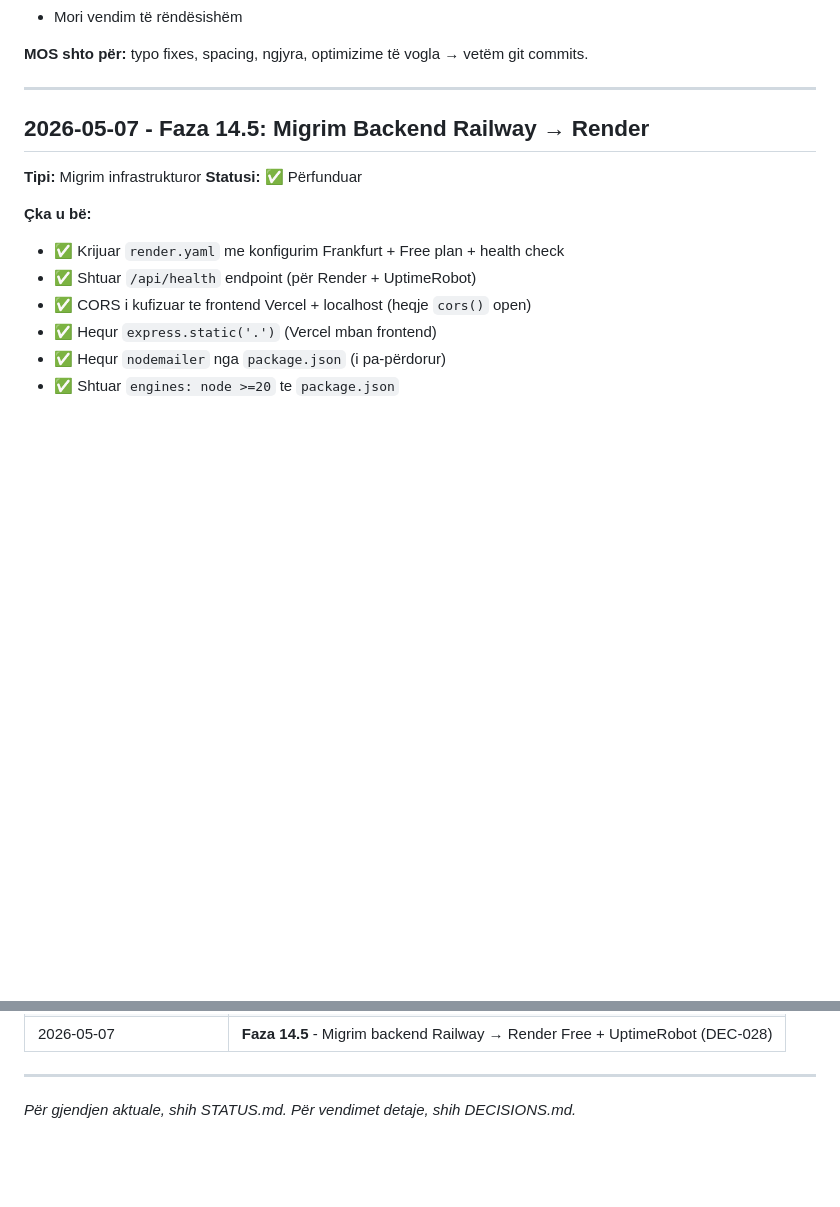
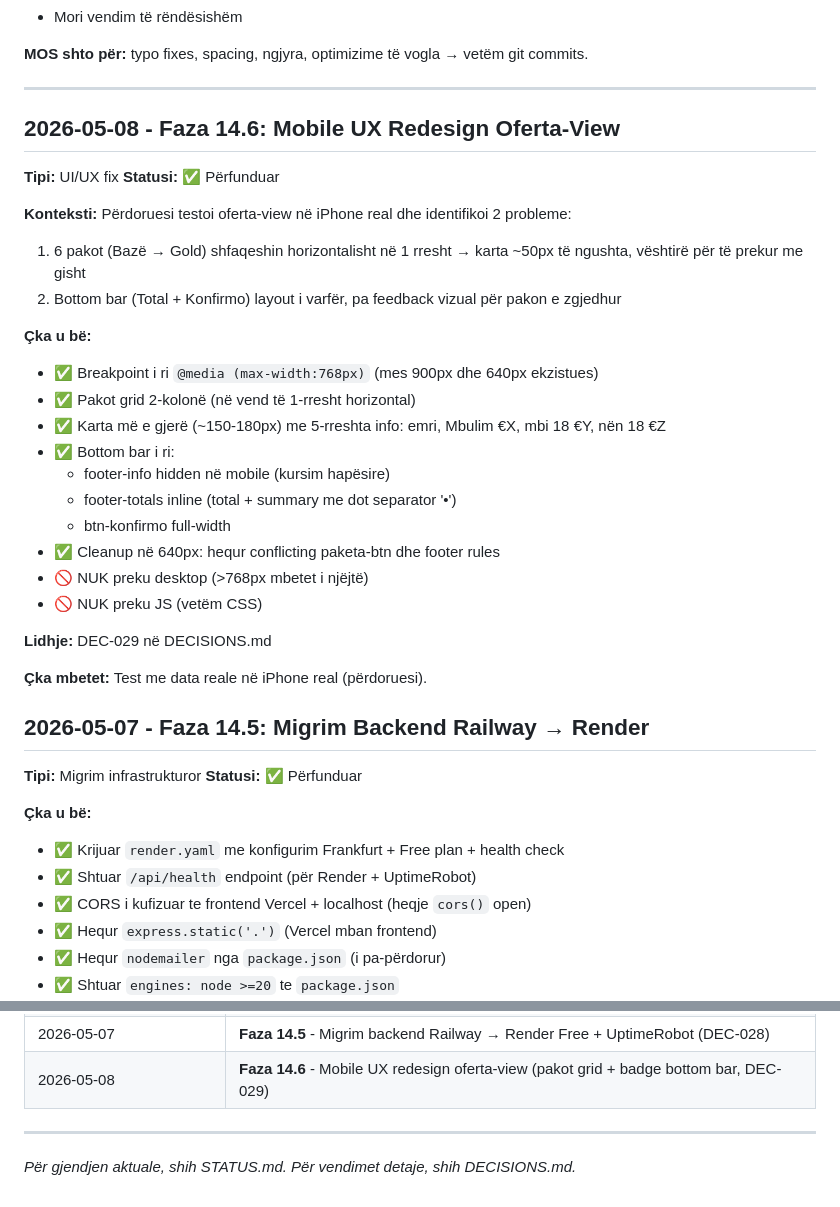
Before and after one commit to gjonbalajagon-blip/sigal-platform, a Markdown page: docs/PROGRESS.md, 2 parts joined by grey strips. GitHub-like rendering; blank space fills up the shorter version.

```diff
--- a/docs/PROGRESS.md
+++ b/docs/PROGRESS.md
@@ -25,6 +25,32 @@ Format:
 **MOS shto për:** typo fixes, spacing, ngjyra, optimizime të vogla → vetëm git commits.
 
 ---
+
+## 2026-05-08 - Faza 14.6: Mobile UX Redesign Oferta-View
+
+**Tipi:** UI/UX fix
+**Statusi:** ✅ Përfunduar
+
+**Konteksti:**
+Përdoruesi testoi oferta-view në iPhone real dhe identifikoi 2 probleme:
+1. 6 pakot (Bazë → Gold) shfaqeshin horizontalisht në 1 rresht → karta ~50px të ngushta, vështirë për të prekur me gisht
+2. Bottom bar (Total + Konfirmo) layout i varfër, pa feedback vizual për pakon e zgjedhur
+
+**Çka u bë:**
+- ✅ Breakpoint i ri `@media (max-width:768px)` (mes 900px dhe 640px ekzistues)
+- ✅ Pakot grid 2-kolonë (në vend të 1-rresht horizontal)
+- ✅ Karta më e gjerë (~150-180px) me 5-rreshta info: emri, Mbulim €X, mbi 18 €Y, nën 18 €Z
+- ✅ Bottom bar i ri:
+    - footer-info hidden në mobile (kursim hapësire)
+    - footer-totals inline (total + summary me dot separator '•')
+    - btn-konfirmo full-width
+- ✅ Cleanup në 640px: hequr conflicting paketa-btn dhe footer rules
+- 🚫 NUK preku desktop (>768px mbetet i njëjtë)
+- 🚫 NUK preku JS (vetëm CSS)
+
+**Lidhje:** DEC-029 në DECISIONS.md
+
+**Çka mbetet:** Test me data reale në iPhone real (përdoruesi).
 
 ## 2026-05-07 - Faza 14.5: Migrim Backend Railway → Render
 
@@ -267,6 +293,7 @@ Railway trial i skaduar → backend i shkëputur. Render Free + UptimeRobot = $0
 | 2026-04-27 | Theme-v2 bug reports + oferta-view redesign |
 | 2026-04-27 → 2026-05-04 | **Faza 14** - Theme-v2 bug fixes + Oferta-View 3-col redesign |
 | 2026-05-07 | **Faza 14.5** - Migrim backend Railway → Render Free + UptimeRobot (DEC-028) |
+| 2026-05-08 | **Faza 14.6** - Mobile UX redesign oferta-view (pakot grid + badge bottom bar, DEC-029) |
 
 ---
 
```
Also changed, not shown: docs/DECISIONS.md (+55 -0 lines), docs/STATUS.md (+3 -2 lines).
